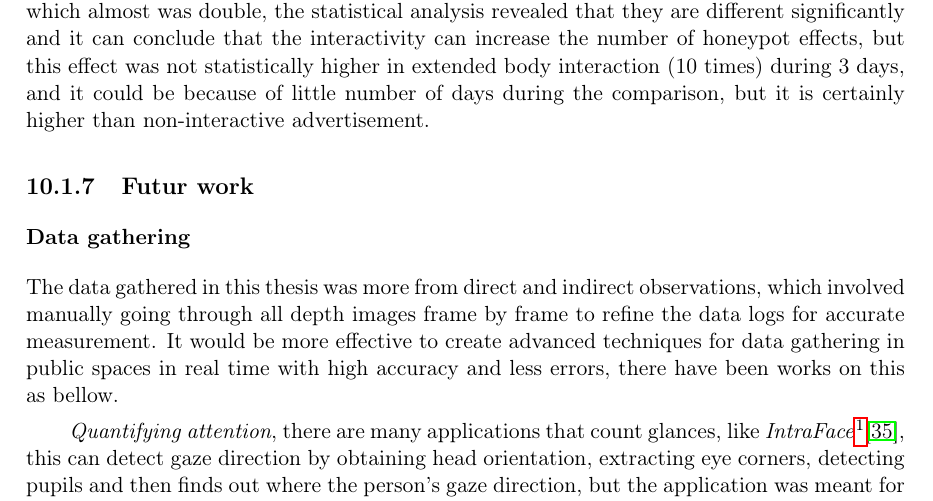
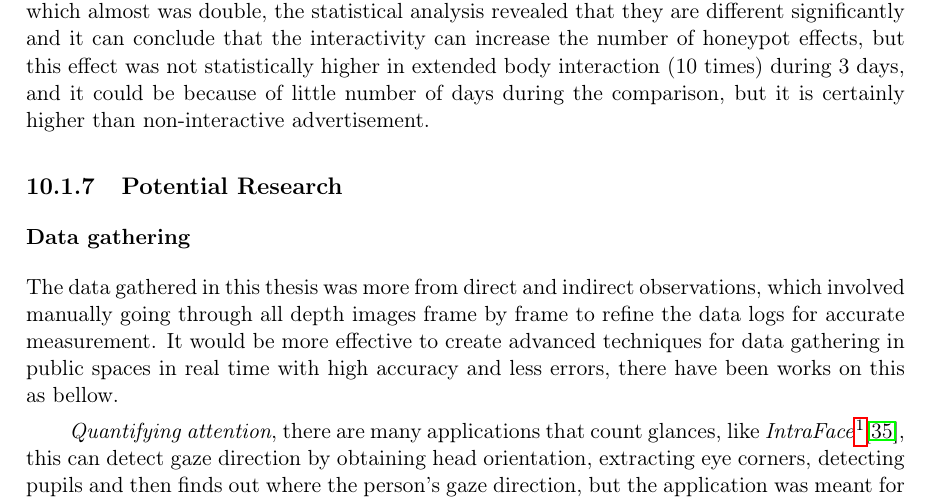
Before and after one commit to hasibsahibzada/Master_thesis, a LaTeX thesis (main.tex, which reads Chapters/10/Conclusion.tex): part of page 157 of 166, cut so that both start at the same text. Compiled offline with pdfLaTeX.

```diff
--- a/Chapters/10/Conclusion.tex
+++ b/Chapters/10/Conclusion.tex
@@ -154,7 +154,7 @@
 The honeypot effect increases the attention level of the people toward the display, this effect in non-interactive display was weak (7 times) compared to body interactive display (15 times), which almost was double, the statistical analysis revealed that they are different significantly and it can conclude that the interactivity can increase the number of honeypot effects, but this effect was not statistically higher in extended body interaction (10 times) during 3 days, and it could be because of little number of days during the comparison, but it is certainly higher than non-interactive advertisement.
 
 
-\subsection{Futur work}
+\subsection{Potential Research}
 
 
 \subsubsection{Data gathering}
```
Also changed, not shown: 5 other files.
